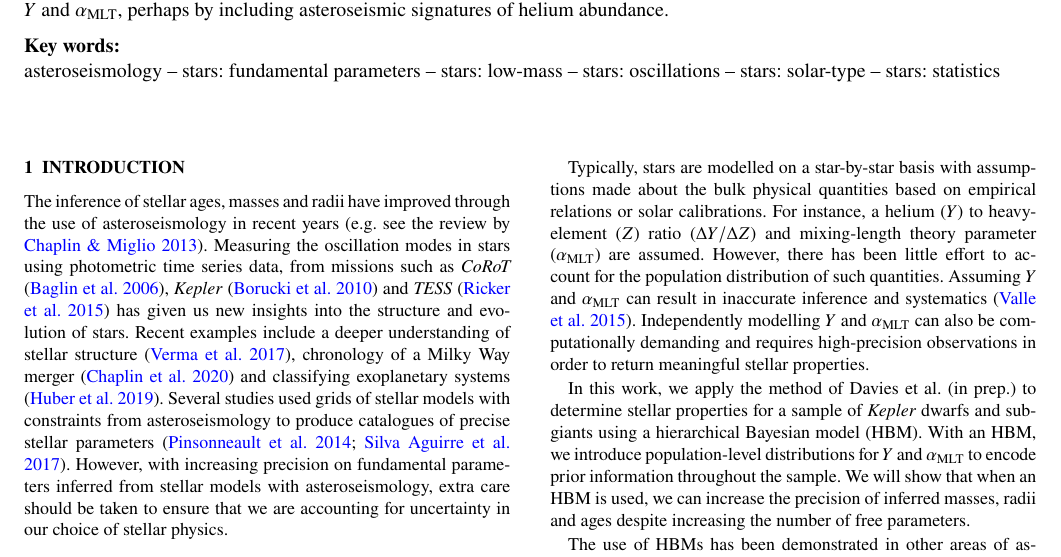
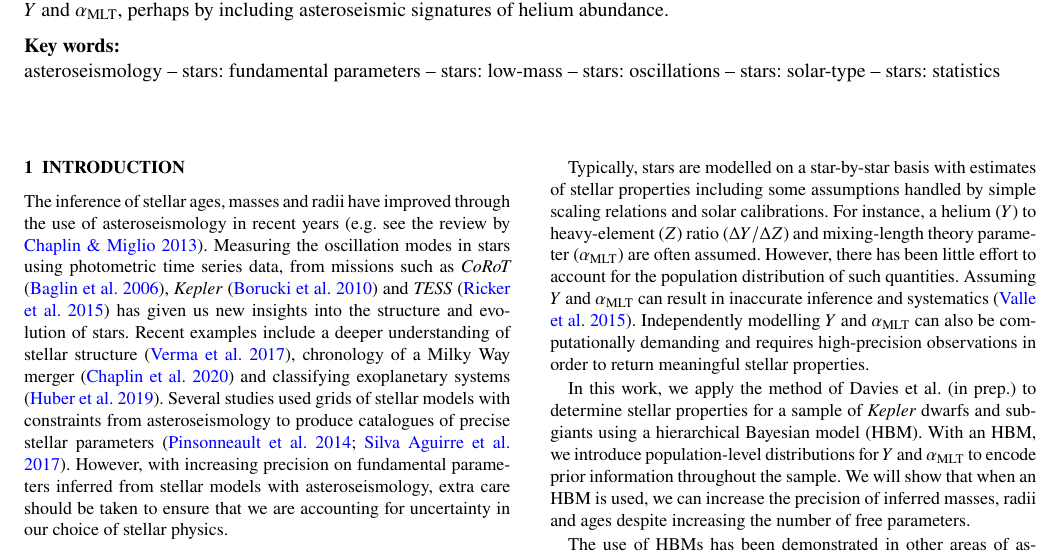
Before and after one commit to alexlyttle/hmd-paper, a LaTeX paper (main.tex): part of page 1 of 20, cut so that both start at the same text. Compiled offline with pdfLaTeX.

Commit message:
WJC - introduction paragraph 2

```diff
--- a/main.tex
+++ b/main.tex
@@ -154,7 +154,8 @@ asteroseismology -- stars: fundamental parameters -- stars: low-mass -- stars: o
 
 The inference of stellar ages, masses and radii have improved through the use of asteroseismology in recent years \citep[e.g. see the review by][]{Chaplin.Miglio2013}. Measuring the oscillation modes in stars using photometric time series data, from missions such as \emph{CoRoT} \citep{Baglin.Auvergne.ea2006}, \emph{Kepler} \citep{Borucki.Koch.ea2010} and \emph{TESS} \citep{Ricker.Winn.ea2015} has given us new insights into the structure and evolution of stars. Recent examples include a deeper understanding of stellar structure \citep{Verma.Raodeo.ea2017}, chronology of a Milky Way merger \citep{Chaplin.Serenelli.ea2020} and classifying exoplanetary systems \citep{Huber.Chaplin.ea2019}. Several studies used grids of stellar models with constraints from asteroseismology to produce catalogues of precise stellar parameters \citep{Pinsonneault.Elsworth.ea2014, SilvaAguirre.Lund.ea2017}. However, with increasing precision on fundamental parameters inferred from stellar models with asteroseismology, extra care should be taken to ensure that we are accounting for uncertainty in our choice of stellar physics.
 
-Typically, stars are modelled on a star-by-star basis with assumptions made about the bulk physical quantities based on empirical relations or solar calibrations. For instance, a helium ($Y$) to heavy-element ($Z$) ratio ($\Delta Y / \Delta Z$) and mixing-length theory parameter ($\mlt$) are assumed. However, there has been little effort to account for the population distribution of such quantities. Assuming $Y$ and $\mlt$ can result in inaccurate inference and systematics \citep{Valle.DellOmodarme.ea2015}. Independently modelling $Y$ and $\mlt$ can also be computationally demanding and requires high-precision observations in order to return meaningful stellar properties.
+Typically, stars are modelled on a star-by-star basis with estimates of stellar properties including some assumptions handled by simple scaling relations and solar calibrations. % assumptions made about the bulk physical quantities based on empirical relations or solar calibrations.
+For instance, a helium ($Y$) to heavy-element ($Z$) ratio ($\Delta Y / \Delta Z$) and mixing-length theory parameter ($\mlt$) are often assumed. However, there has been little effort to account for the population distribution of such quantities. Assuming $Y$ and $\mlt$ can result in inaccurate inference and systematics \citep{Valle.DellOmodarme.ea2015}. Independently modelling $Y$ and $\mlt$ can also be computationally demanding and requires high-precision observations in order to return meaningful stellar properties.
 
 In this work, we apply the method of Davies et al. (in prep.) to determine stellar properties for a sample of \emph{Kepler} dwarfs and subgiants using a hierarchical Bayesian model (HBM). With an HBM, we introduce population-level distributions for $Y$ and $\mlt$ to encode prior information throughout the sample. We will show that when an HBM is used, we can increase the precision of inferred masses, radii and ages despite increasing the number of free parameters.
 
```
